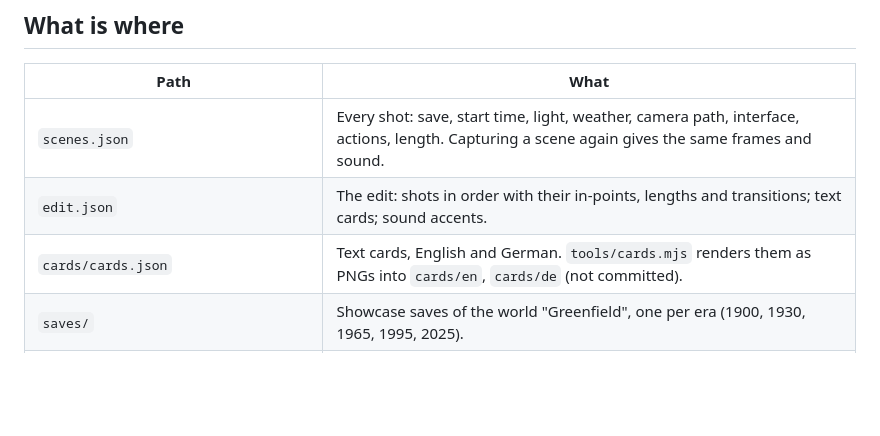
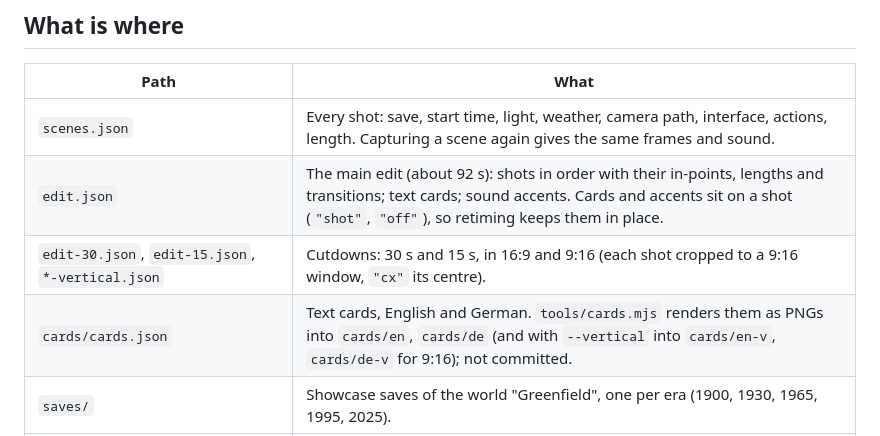
Before and after one commit to DasButterschnitzel/TRACKLANDS, a Markdown page: trailer/README.md, the part around one of its changes. Drawn GitHub-style; blank space fills up the shorter version.

```diff
--- a/trailer/README.md
+++ b/trailer/README.md
@@ -10,8 +10,9 @@ every sound comes from the game's own sound engine.
 | Path | What |
 |---|---|
 | `scenes.json` | Every shot: save, start time, light, weather, camera path, interface, actions, length. Capturing a scene again gives the same frames and sound. |
-| `edit.json` | The edit: shots in order with their in-points, lengths and transitions; text cards; sound accents. |
-| `cards/cards.json` | Text cards, English and German. `tools/cards.mjs` renders them as PNGs into `cards/en`, `cards/de` (not committed). |
+| `edit.json` | The main edit (about 92 s): shots in order with their in-points, lengths and transitions; text cards; sound accents. Cards and accents sit on a shot (`"shot"`, `"off"`), so retiming keeps them in place. |
+| `edit-30.json`, `edit-15.json`, `*-vertical.json` | Cutdowns: 30 s and 15 s, in 16:9 and 9:16 (each shot cropped to a 9:16 window, `"cx"` its centre). |
+| `cards/cards.json` | Text cards, English and German. `tools/cards.mjs` renders them as PNGs into `cards/en`, `cards/de` (and with `--vertical` into `cards/en-v`, `cards/de-v` for 9:16); not committed. |
 | `saves/` | Showcase saves of the world "Greenfield", one per era (1900, 1930, 1965, 1995, 2025). |
 | `tools/capture.mjs` | Renders one scene frame by frame and writes `captures/<scene>-<lang>.mp4` + `.wav` (not committed). |
 | `tools/camera.mjs` | Eased camera paths through keys, or a soft follow of a train, bus, tram, ship or aircraft. |
```
Also changed, not shown: other parts of trailer/README.md (+34 -0 lines).
